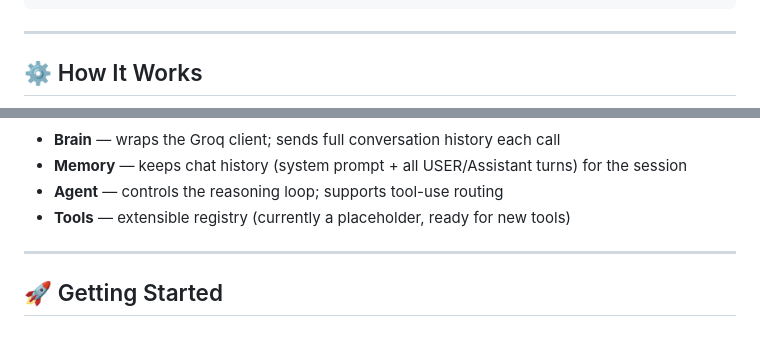
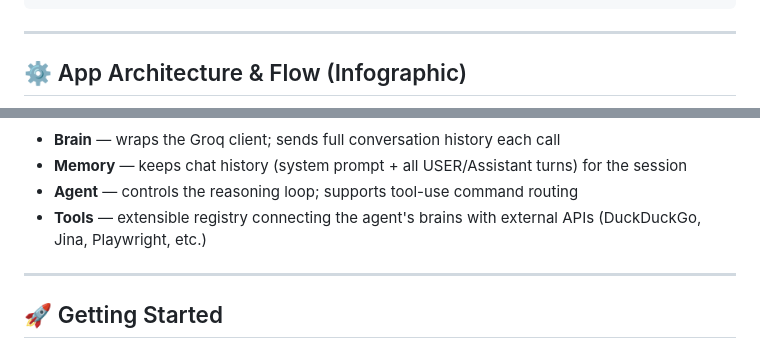
Before and after one commit to Banoth-Rajesham/AI-AGENT-PERSONAL_PROJECT, a Markdown page: README.md, 2 parts joined by grey strips. Drawn GitHub-style.

Commit message:
docs: Add mindmap and infographic to README

```diff
--- a/README.md
+++ b/README.md
@@ -33,5 +57,5 @@ ai-agent/
 
 ---
 
-## ⚙️ How It Works
+## ⚙️ App Architecture & Flow (Infographic)
 
@@ -57,8 +88,8 @@ Agent.run()  (agent.py)
 
 - **Brain** — wraps the Groq client; sends full conversation history each call
 - **Memory** — keeps chat history (system prompt + all USER/Assistant turns) for the session
-- **Agent** — controls the reasoning loop; supports tool-use routing
-- **Tools** — extensible registry (currently a placeholder, ready for new tools)
+- **Agent** — controls the reasoning loop; supports tool-use command routing
+- **Tools** — extensible registry connecting the agent's brains with external APIs (DuckDuckGo, Jina, Playwright, etc.)
 
 ---
 
```
Also changed, not shown: other parts of README.md (+49 -18 lines).
